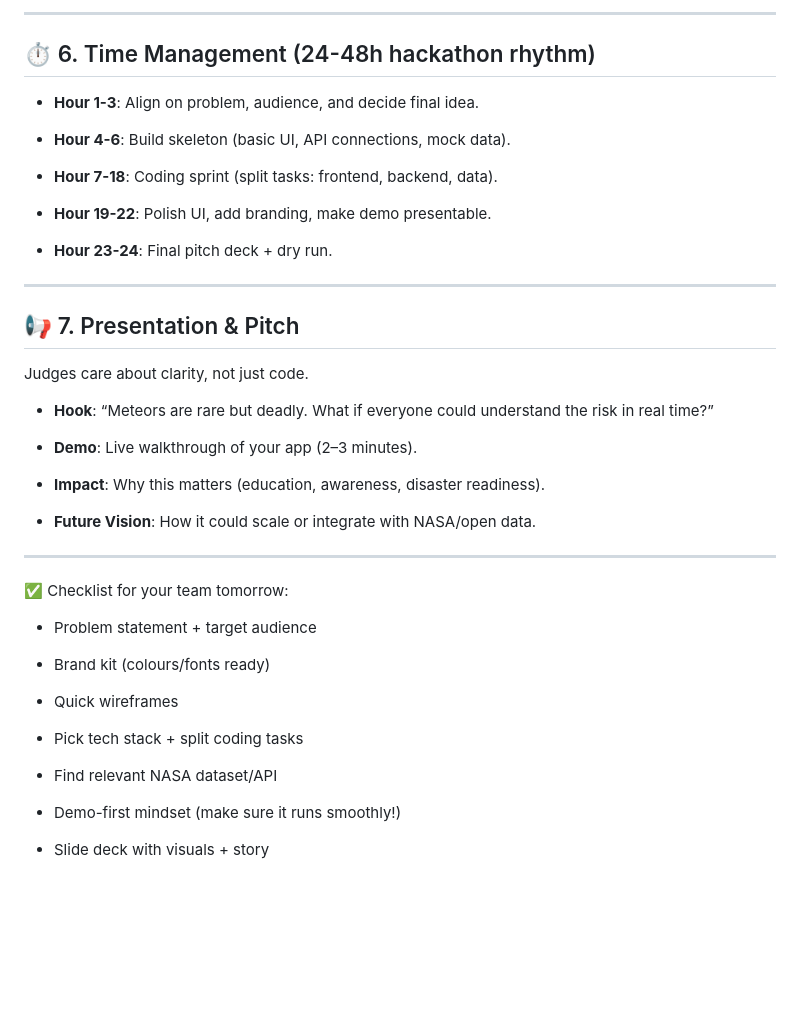
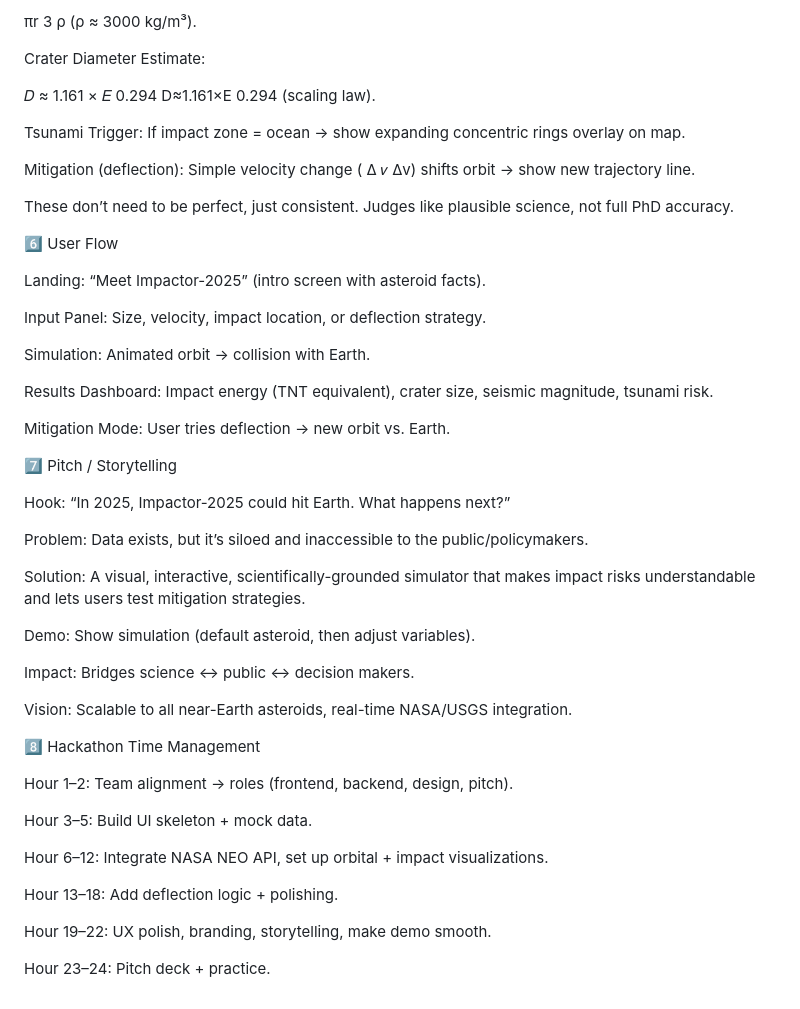
Before and after one commit to leejiaq/Deja-NASA-Space-Apps-Challenge-2025, a Markdown page: Basic outline (from chatgpt).md, the part around the change printed below. Drawn GitHub-style; blank space fills up the shorter version.

```diff
--- a/Basic outline (from chatgpt).md
+++ b/Basic outline (from chatgpt).md
@@ -79,48 +109,65 @@ Think about impact + audience:
 
----
+πr
+3
+ρ (ρ ≈ 3000 kg/m³).
 
-## ⏱ 6. Time Management (24-48h hackathon rhythm)
+Crater Diameter Estimate:
 
-- **Hour 1-3**: Align on problem, audience, and decide final idea.
+𝐷
+≈
+1.161
+×
+𝐸
+0.294
+D≈1.161×E
+0.294
+ (scaling law).
 
-- **Hour 4-6**: Build skeleton (basic UI, API connections, mock data).
+Tsunami Trigger: If impact zone = ocean → show expanding concentric rings overlay on map.
 
-- **Hour 7-18**: Coding sprint (split tasks: frontend, backend, data).
+Mitigation (deflection): Simple velocity change (
+Δ
+𝑣
+Δv) shifts orbit → show new trajectory line.
 
-- **Hour 19-22**: Polish UI, add branding, make demo presentable.
+These don’t need to be perfect, just consistent. Judges like plausible science, not full PhD accuracy.
 
-- **Hour 23-24**: Final pitch deck + dry run.
+6️⃣ User Flow
 
+Landing: “Meet Impactor-2025” (intro screen with asteroid facts).
 
----
+Input Panel: Size, velocity, impact location, or deflection strategy.
 
-## 📢 7. Presentation & Pitch
+Simulation: Animated orbit → collision with Earth.
 
-Judges care about clarity, not just code.
+Results Dashboard: Impact energy (TNT equivalent), crater size, seismic magnitude, tsunami risk.
 
-- **Hook**: “Meteors are rare but deadly. What if everyone could understand the risk in real time?”
+Mitigation Mode: User tries deflection → new orbit vs. Earth.
 
-- **Demo**: Live walkthrough of your app (2–3 minutes).
+7️⃣ Pitch / Storytelling
 
-- **Impact**: Why this matters (education, awareness, disaster readiness).
+Hook: “In 2025, Impactor-2025 could hit Earth. What happens next?”
 
-- **Future Vision**: How it could scale or integrate with NASA/open data.
+Problem: Data exists, but it’s siloed and inaccessible to the public/policymakers.
 
+Solution: A visual, interactive, scientifically-grounded simulator that makes impact risks understandable and lets users test mitigation strategies.
 
----
+Demo: Show simulation (default asteroid, then adjust variables).
 
-✅ Checklist for your team tomorrow:
+Impact: Bridges science ↔ public ↔ decision makers.
 
--  Problem statement + target audience
+Vision: Scalable to all near-Earth asteroids, real-time NASA/USGS integration.
 
--  Brand kit (colours/fonts ready)
+8️⃣ Hackathon Time Management
 
--  Quick wireframes
+Hour 1–2: Team alignment → roles (frontend, backend, design, pitch).
 
--  Pick tech stack + split coding tasks
+Hour 3–5: Build UI skeleton + mock data.
 
--  Find relevant NASA dataset/API
+Hour 6–12: Integrate NASA NEO API, set up orbital + impact visualizations.
 
--  Demo-first mindset (make sure it runs smoothly!)
+Hour 13–18: Add deflection logic + polishing.
 
--  Slide deck with visuals + story
+Hour 19–22: UX polish, branding, storytelling, make demo smooth.
+
+Hour 23–24: Pitch deck + practice.
```
Also changed, not shown: other parts of Basic outline (from chatgpt).md (+67 -37 lines).
